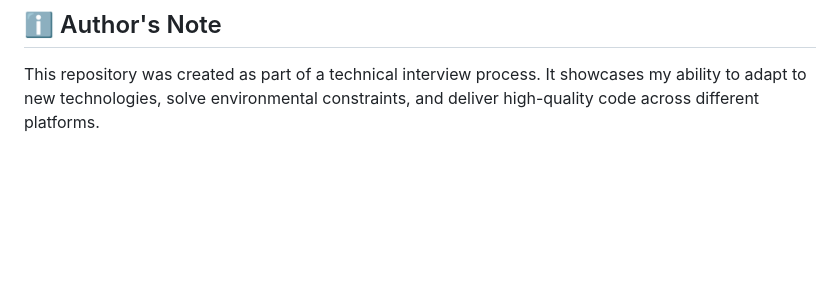
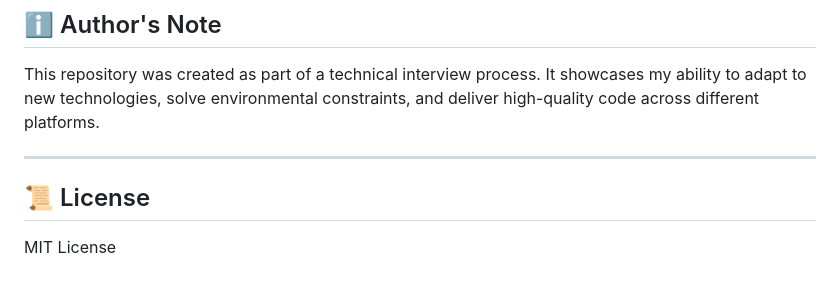
Before and after one commit to savant777/homework-for-new-dev, a Markdown page: README.md, the part around the change. GitHub-like rendering; blank space fills up the shorter version.

Commit message:
Add License section to README
Added a License section to the README.

```diff
--- a/README.md
+++ b/README.md
@@ -57,3 +57,9 @@ git clone https://github.com/savant777/homework-for-new-dev.git
 
 ## ℹ️ Author's Note
 This repository was created as part of a technical interview process. It showcases my ability to adapt to new technologies, solve environmental constraints, and deliver high-quality code across different platforms.
+
+---
+
+## 📜 License
+
+MIT License
```
